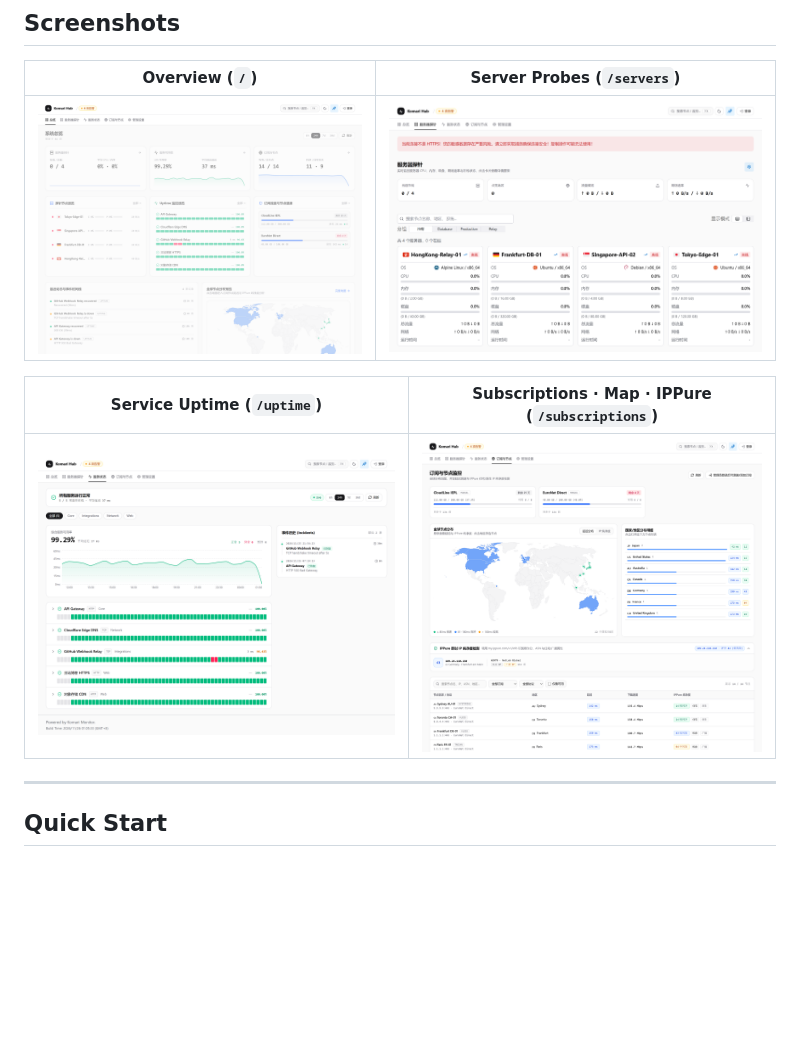
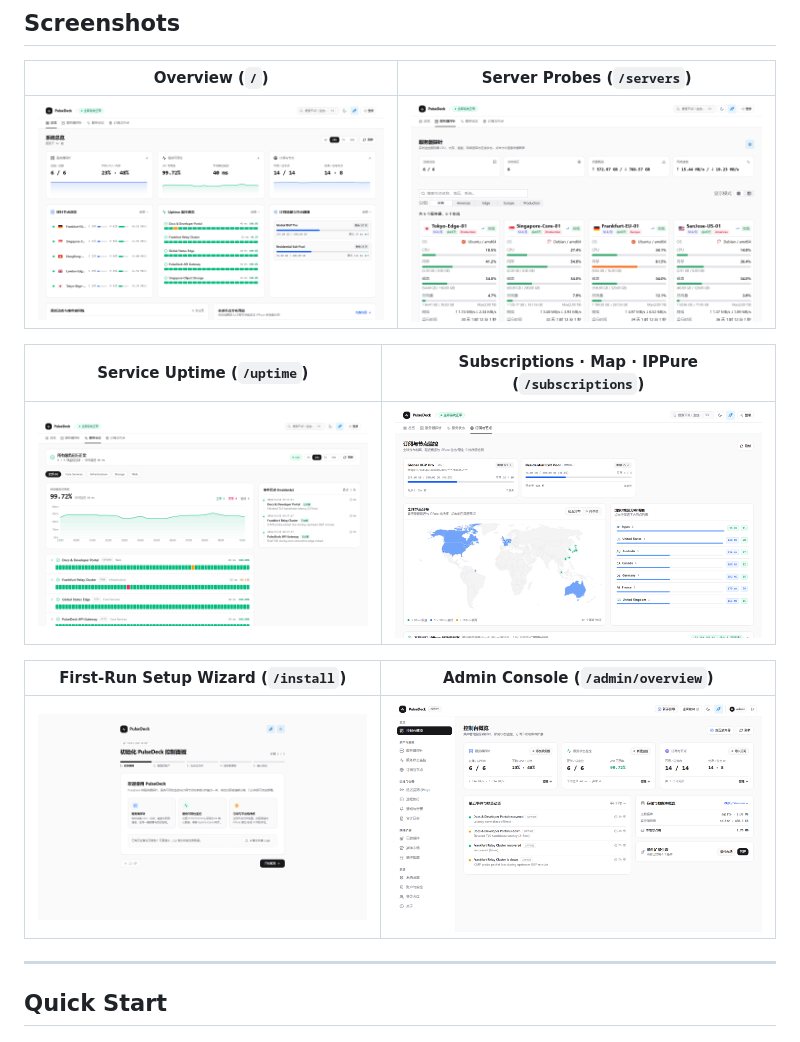
Before and after one commit to ArronHC/PulseDeck, a Markdown page: README.md, the part around the change. GitHub-like rendering; pictures changed too: docs/screenshots/admin.png (added), docs/screenshots/install.png (added), docs/screenshots/overview.png; blank space fills up the shorter version.

```diff
--- a/README.md
+++ b/README.md
@@ -54,6 +54,10 @@ PulseDeck is an independently designed self-hosted observability and network sta
 | :---: | :---: |
 | ![PulseDeck Uptime](./docs/screenshots/uptime.png) | ![PulseDeck Subscriptions](./docs/screenshots/subscriptions.png) |
 
+| First-Run Setup Wizard (`/install`) | Admin Console (`/admin/overview`) |
+| :---: | :---: |
+| ![PulseDeck First-Run Setup](./docs/screenshots/install.png) | ![PulseDeck Admin Console](./docs/screenshots/admin.png) |
+
 ---
 
 ## Quick Start
```
Also changed, not shown: README_zh-cn.md (+4 -0 lines).
